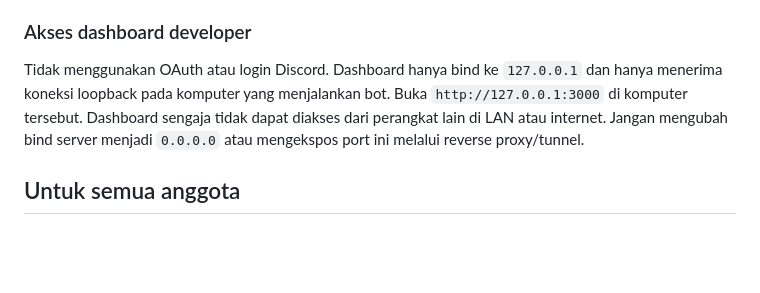
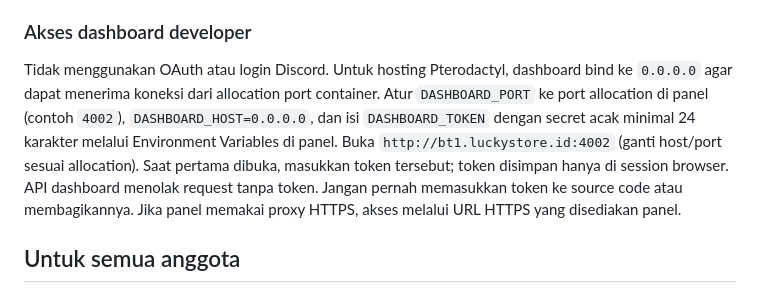
Before and after one commit to xcurrate/Lucy-boss-tracker, a Markdown page: README.md, the part around the change. Rendered like a GitHub page; blank space fills up the shorter version.

Commit message:
Document Pterodactyl dashboard binding and token setup

```diff
--- a/README.md
+++ b/README.md
@@ -28,7 +28,7 @@ Pengaturan pribadi per anggota (mode DM dan waktu DM peringatan) tetap dikelola
 
 ### Akses dashboard developer
 
-Tidak menggunakan OAuth atau login Discord. Dashboard hanya bind ke `127.0.0.1` dan hanya menerima koneksi loopback pada komputer yang menjalankan bot. Buka `http://127.0.0.1:3000` di komputer tersebut. Dashboard sengaja tidak dapat diakses dari perangkat lain di LAN atau internet. Jangan mengubah bind server menjadi `0.0.0.0` atau mengekspos port ini melalui reverse proxy/tunnel.
+Tidak menggunakan OAuth atau login Discord. Untuk hosting Pterodactyl, dashboard bind ke `0.0.0.0` agar dapat menerima koneksi dari allocation port container. Atur `DASHBOARD_PORT` ke port allocation di panel (contoh `4002`), `DASHBOARD_HOST=0.0.0.0`, dan isi `DASHBOARD_TOKEN` dengan secret acak minimal 24 karakter melalui Environment Variables di panel. Buka `http://bt1.luckystore.id:4002` (ganti host/port sesuai allocation). Saat pertama dibuka, masukkan token tersebut; token disimpan hanya di session browser. API dashboard menolak request tanpa token. Jangan pernah memasukkan token ke source code atau membagikannya. Jika panel memakai proxy HTTPS, akses melalui URL HTTPS yang disediakan panel.
 
 ## Untuk semua anggota
 - /boss menu — panel pengaturan pribadi.
```
